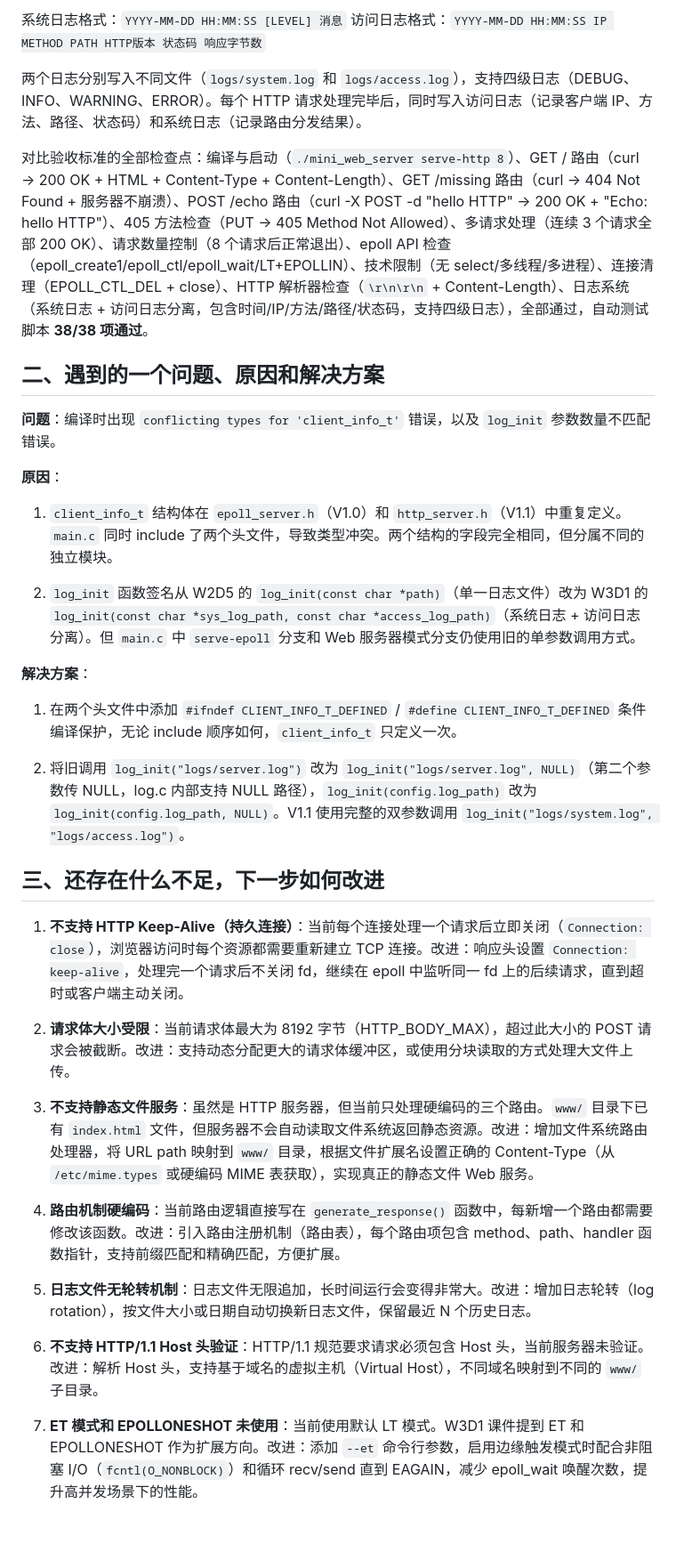
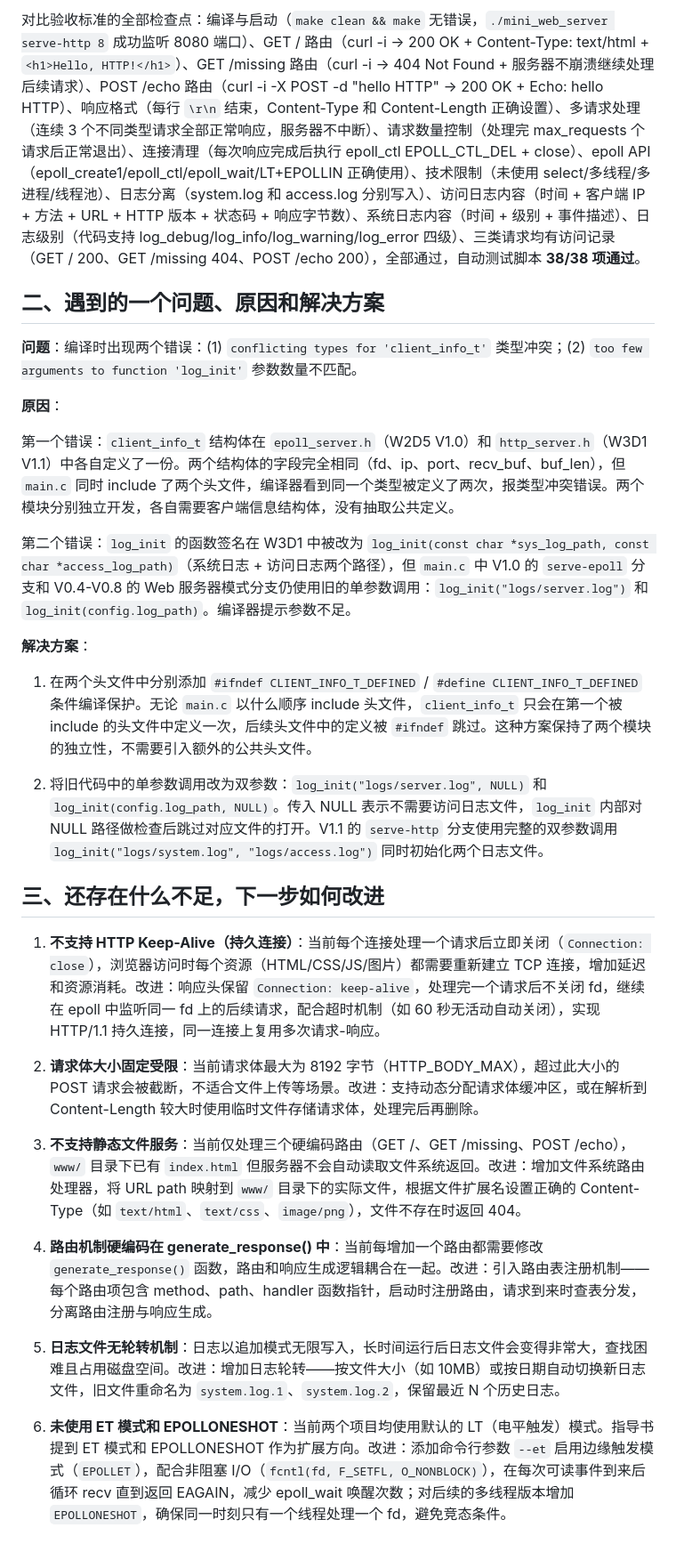
Before and after one commit to Xykrome/shixun, a Markdown page: 报告初稿/2024090911016向卓day11.md, the part around one of its changes. Shown at 89% size. GitHub-like rendering.

```diff
--- a/报告初稿/2024090911016向卓day11.md
+++ b/报告初稿/2024090911016向卓day11.md
@@ -55,39 +41,32 @@ Connection: close\r\n
 
-系统日志格式：`YYYY-MM-DD HH:MM:SS [LEVEL] 消息`
-访问日志格式：`YYYY-MM-DD HH:MM:SS IP METHOD PATH HTTP版本 状态码 响应字节数`
-
-两个日志分别写入不同文件（`logs/system.log` 和 `logs/access.log`），支持四级日志（DEBUG、INFO、WARNING、ERROR）。每个 HTTP 请求处理完毕后，同时写入访问日志（记录客户端 IP、方法、路径、状态码）和系统日志（记录路由分发结果）。
-
-对比验收标准的全部检查点：编译与启动（`./mini_web_server serve-http 8`）、GET / 路由（curl → 200 OK + HTML + Content-Type + Content-Length）、GET /missing 路由（curl → 404 Not Found + 服务器不崩溃）、POST /echo 路由（curl -X POST -d "hello HTTP" → 200 OK + "Echo: hello HTTP"）、405 方法检查（PUT → 405 Method Not Allowed）、多请求处理（连续 3 个请求全部 200 OK）、请求数量控制（8 个请求后正常退出）、epoll API 检查（epoll_create1/epoll_ctl/epoll_wait/LT+EPOLLIN）、技术限制（无 select/多线程/多进程）、连接清理（EPOLL_CTL_DEL + close）、HTTP 解析器检查（`\r\n\r\n` + Content-Length）、日志系统（系统日志 + 访问日志分离，包含时间/IP/方法/路径/状态码，支持四级日志），全部通过，自动测试脚本 **38/38 项通过**。
+对比验收标准的全部检查点：编译与启动（`make clean && make` 无错误，`./mini_web_server serve-http 8` 成功监听 8080 端口）、GET / 路由（curl -i → 200 OK + Content-Type: text/html + `<h1>Hello, HTTP!</h1>`）、GET /missing 路由（curl -i → 404 Not Found + 服务器不崩溃继续处理后续请求）、POST /echo 路由（curl -i -X POST -d "hello HTTP" → 200 OK + Echo: hello HTTP）、响应格式（每行 `\r\n` 结束，Content-Type 和 Content-Length 正确设置）、多请求处理（连续 3 个不同类型请求全部正常响应，服务器不中断）、请求数量控制（处理完 max_requests 个请求后正常退出）、连接清理（每次响应完成后执行 epoll_ctl EPOLL_CTL_DEL + close）、epoll API（epoll_create1/epoll_ctl/epoll_wait/LT+EPOLLIN 正确使用）、技术限制（未使用 select/多线程/多进程/线程池）、日志分离（system.log 和 access.log 分别写入）、访问日志内容（时间 + 客户端 IP + 方法 + URL + HTTP 版本 + 状态码 + 响应字节数）、系统日志内容（时间 + 级别 + 事件描述）、日志级别（代码支持 log_debug/log_info/log_warning/log_error 四级）、三类请求均有访问记录（GET / 200、GET /missing 404、POST /echo 200），全部通过，自动测试脚本 **38/38 项通过**。
 
 ## 二、遇到的一个问题、原因和解决方案
 
-**问题**：编译时出现 `conflicting types for 'client_info_t'` 错误，以及 `log_init` 参数数量不匹配错误。
+**问题**：编译时出现两个错误：(1) `conflicting types for 'client_info_t'` 类型冲突；(2) `too few arguments to function 'log_init'` 参数数量不匹配。
 
 **原因**：
 
-1. `client_info_t` 结构体在 `epoll_server.h`（V1.0）和 `http_server.h`（V1.1）中重复定义。`main.c` 同时 include 了两个头文件，导致类型冲突。两个结构的字段完全相同，但分属不同的独立模块。
+第一个错误：`client_info_t` 结构体在 `epoll_server.h`（W2D5 V1.0）和 `http_server.h`（W3D1 V1.1）中各自定义了一份。两个结构体的字段完全相同（fd、ip、port、recv_buf、buf_len），但 `main.c` 同时 include 了两个头文件，编译器看到同一个类型被定义了两次，报类型冲突错误。两个模块分别独立开发，各自需要客户端信息结构体，没有抽取公共定义。
 
-2. `log_init` 函数签名从 W2D5 的 `log_init(const char *path)`（单一日志文件）改为 W3D1 的 `log_init(const char *sys_log_path, const char *access_log_path)`（系统日志 + 访问日志分离）。但 `main.c` 中 `serve-epoll` 分支和 Web 服务器模式分支仍使用旧的单参数调用方式。
+第二个错误：`log_init` 的函数签名在 W3D1 中被改为 `log_init(const char *sys_log_path, const char *access_log_path)`（系统日志 + 访问日志两个路径），但 `main.c` 中 V1.0 的 `serve-epoll` 分支和 V0.4-V0.8 的 Web 服务器模式分支仍使用旧的单参数调用：`log_init("logs/server.log")` 和 `log_init(config.log_path)`。编译器提示参数不足。
 
 **解决方案**：
 
-1. 在两个头文件中添加 `#ifndef CLIENT_INFO_T_DEFINED` / `#define CLIENT_INFO_T_DEFINED` 条件编译保护，无论 include 顺序如何，`client_info_t` 只定义一次。
+1. 在两个头文件中分别添加 `#ifndef CLIENT_INFO_T_DEFINED` / `#define CLIENT_INFO_T_DEFINED` 条件编译保护。无论 `main.c` 以什么顺序 include 头文件，`client_info_t` 只会在第一个被 include 的头文件中定义一次，后续头文件中的定义被 `#ifndef` 跳过。这种方案保持了两个模块的独立性，不需要引入额外的公共头文件。
 
-2. 将旧调用 `log_init("logs/server.log")` 改为 `log_init("logs/server.log", NULL)`（第二个参数传 NULL，log.c 内部支持 NULL 路径），`log_init(config.log_path)` 改为 `log_init(config.log_path, NULL)`。V1.1 使用完整的双参数调用 `log_init("logs/system.log", "logs/access.log")`。
+2. 将旧代码中的单参数调用改为双参数：`log_init("logs/server.log", NULL)` 和 `log_init(config.log_path, NULL)`。传入 NULL 表示不需要访问日志文件，`log_init` 内部对 NULL 路径做检查后跳过对应文件的打开。V1.1 的 `serve-http` 分支使用完整的双参数调用 `log_init("logs/system.log", "logs/access.log")` 同时初始化两个日志文件。
 
 ## 三、还存在什么不足，下一步如何改进
 
-1. **不支持 HTTP Keep-Alive（持久连接）**：当前每个连接处理一个请求后立即关闭（`Connection: close`），浏览器访问时每个资源都需要重新建立 TCP 连接。改进：响应头设置 `Connection: keep-alive`，处理完一个请求后不关闭 fd，继续在 epoll 中监听同一 fd 上的后续请求，直到超时或客户端主动关闭。
+1. **不支持 HTTP Keep-Alive（持久连接）**：当前每个连接处理一个请求后立即关闭（`Connection: close`），浏览器访问时每个资源（HTML/CSS/JS/图片）都需要重新建立 TCP 连接，增加延迟和资源消耗。改进：响应头保留 `Connection: keep-alive`，处理完一个请求后不关闭 fd，继续在 epoll 中监听同一 fd 上的后续请求，配合超时机制（如 60 秒无活动自动关闭），实现 HTTP/1.1 持久连接，同一连接上复用多次请求-响应。
 
-2. **请求体大小受限**：当前请求体最大为 8192 字节（HTTP_BODY_MAX），超过此大小的 POST 请求会被截断。改进：支持动态分配更大的请求体缓冲区，或使用分块读取的方式处理大文件上传。
+2. **请求体大小固定受限**：当前请求体最大为 8192 字节（HTTP_BODY_MAX），超过此大小的 POST 请求会被截断，不适合文件上传等场景。改进：支持动态分配请求体缓冲区，或在解析到 Content-Length 较大时使用临时文件存储请求体，处理完后再删除。
 
-3. **不支持静态文件服务**：虽然是 HTTP 服务器，但当前只处理硬编码的三个路由。`www/` 目录下已有 `index.html` 文件，但服务器不会自动读取文件系统返回静态资源。改进：增加文件系统路由处理器，将 URL path 映射到 `www/` 目录，根据文件扩展名设置正确的 Content-Type（从 `/etc/mime.types` 或硬编码 MIME 表获取），实现真正的静态文件 Web 服务。
+3. **不支持静态文件服务**：当前仅处理三个硬编码路由（GET /、GET /missing、POST /echo），`www/` 目录下已有 `index.html` 但服务器不会自动读取文件系统返回。改进：增加文件系统路由处理器，将 URL path 映射到 `www/` 目录下的实际文件，根据文件扩展名设置正确的 Content-Type（如 `text/html`、`text/css`、`image/png`），文件不存在时返回 404。
 
-4. **路由机制硬编码**：当前路由逻辑直接写在 `generate_response()` 函数中，每新增一个路由都需要修改该函数。改进：引入路由注册机制（路由表），每个路由项包含 method、path、handler 函数指针，支持前缀匹配和精确匹配，方便扩展。
+4. **路由机制硬编码在 generate_response() 中**：当前每增加一个路由都需要修改 `generate_response()` 函数，路由和响应生成逻辑耦合在一起。改进：引入路由表注册机制——每个路由项包含 method、path、handler 函数指针，启动时注册路由，请求到来时查表分发，分离路由注册与响应生成。
 
-5. **日志文件无轮转机制**：日志文件无限追加，长时间运行会变得非常大。改进：增加日志轮转（log rotation），按文件大小或日期自动切换新日志文件，保留最近 N 个历史日志。
+5. **日志文件无轮转机制**：日志以追加模式无限写入，长时间运行后日志文件会变得非常大，查找困难且占用磁盘空间。改进：增加日志轮转——按文件大小（如 10MB）或按日期自动切换新日志文件，旧文件重命名为 `system.log.1`、`system.log.2`，保留最近 N 个历史日志。
 
-6. **不支持 HTTP/1.1 Host 头验证**：HTTP/1.1 规范要求请求必须包含 Host 头，当前服务器未验证。改进：解析 Host 头，支持基于域名的虚拟主机（Virtual Host），不同域名映射到不同的 `www/` 子目录。
-
-7. **ET 模式和 EPOLLONESHOT 未使用**：当前使用默认 LT 模式。W3D1 课件提到 ET 和 EPOLLONESHOT 作为扩展方向。改进：添加 `--et` 命令行参数，启用边缘触发模式时配合非阻塞 I/O（`fcntl(O_NONBLOCK)`）和循环 recv/send 直到 EAGAIN，减少 epoll_wait 唤醒次数，提升高并发场景下的性能。
+6. **未使用 ET 模式和 EPOLLONESHOT**：当前两个项目均使用默认的 LT（电平触发）模式。指导书提到 ET 模式和 EPOLLONESHOT 作为扩展方向。改进：添加命令行参数 `--et` 启用边缘触发模式（`EPOLLET`），配合非阻塞 I/O（`fcntl(fd, F_SETFL, O_NONBLOCK)`），在每次可读事件到来后循环 recv 直到返回 EAGAIN，减少 epoll_wait 唤醒次数；对后续的多线程版本增加 `EPOLLONESHOT`，确保同一时刻只有一个线程处理一个 fd，避免竞态条件。
```
Also changed, not shown: other parts of 报告初稿/2024090911016向卓day11.md (+26 -40 lines).
